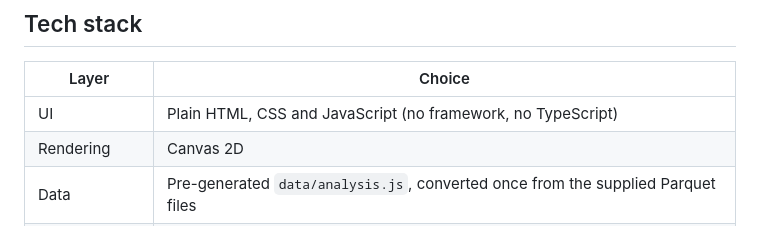
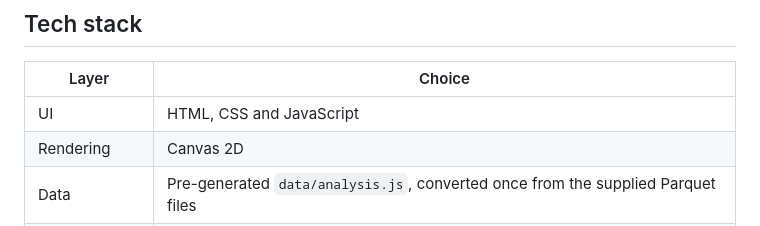
Before and after one commit to 7namratha/player-journey-visualizer, a Markdown page: README.md, the part around the change. Rendered like a GitHub page.

```diff
--- a/README.md
+++ b/README.md
@@ -17,7 +17,7 @@ A browser tool for Level Designers to see how players move, fight, loot and die
 ## Tech stack
 | Layer | Choice |
 |---|---|
-| UI | Plain HTML, CSS and JavaScript (no framework, no TypeScript) |
+| UI |  HTML, CSS and JavaScript |
 | Rendering | Canvas 2D |
 | Data | Pre-generated `data/analysis.js`, converted once from the supplied Parquet files |
 | Build | None |
```
